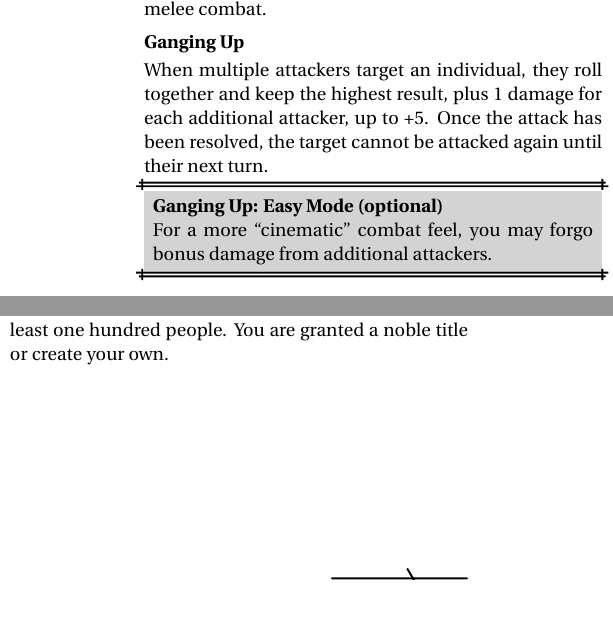
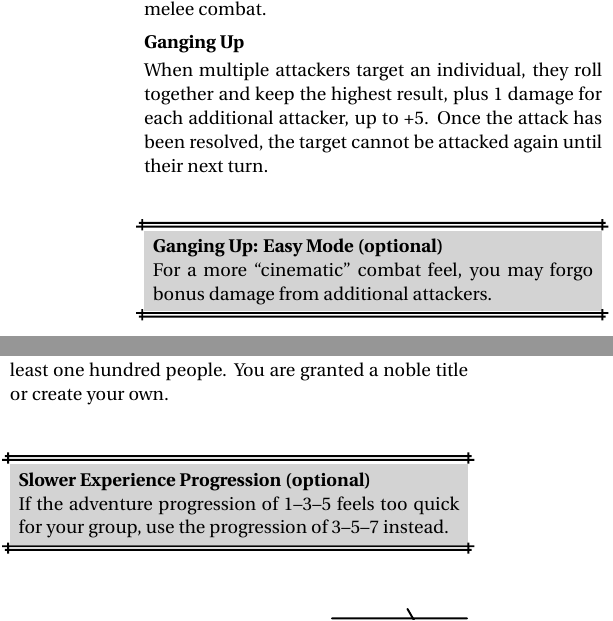
Before and after one commit to Vladar4/itdr, a LaTeX document (part2.tex): two parts of the columns of pages 2 and 3 of 3, joined at a grey line, cut so that both start at the same text. Compiled offline with pdfLaTeX.

Commit message:
part2: added slower experience progression rule

```diff
--- a/part2.tex
+++ b/part2.tex
@@ -39,10 +39,13 @@ Ranged weapons cannot be used while engaged in melee combat.
 \index{Ganging Up}
 When multiple attackers target an individual, they roll together and keep the highest result, plus 1 damage for each additional attacker, up to +5. Once the attack has been resolved, the target cannot be attacked again until their next turn.
 
+\vfill
 \begin{dbox}
 \paragraph{Ganging Up: Easy Mode (optional)}
 For a more ``cinematic'' combat feel, you may forgo bonus damage from additional attackers.
 \end{dbox}
+\vfill
+\break
 
 \paragraph{Impaired and Enhanced Attacks}
 \index{Attacks!impaired}
@@ -179,4 +182,13 @@ You have survived at least five Adventures since reaching Expert Level. You have
 \index{Master|see {Experience Levels}}
 You have established or seized control of a Domain of at least one hundred people. You are granted a noble title or create your own.
 
+\vfill
+
+\begin{dbox}
+	\paragraph{Slower Experience Progression (optional)}
+	If the adventure progression of 1--3--5 feels too quick for your group, use the progression of 3--5--7 instead.
+\end{dbox}
+
+\vfill
+
 \end{document}
```
